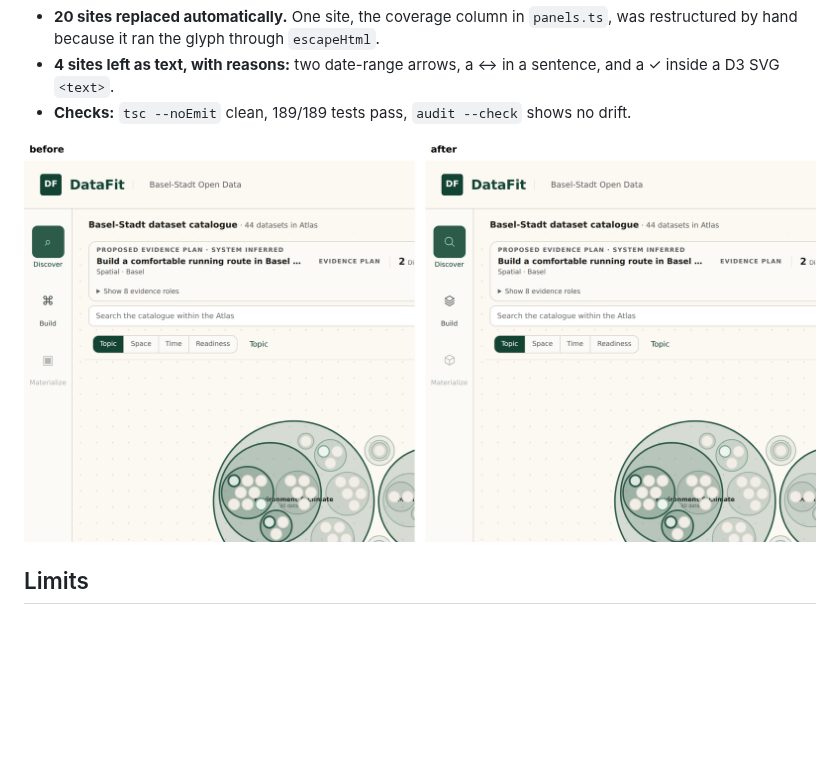
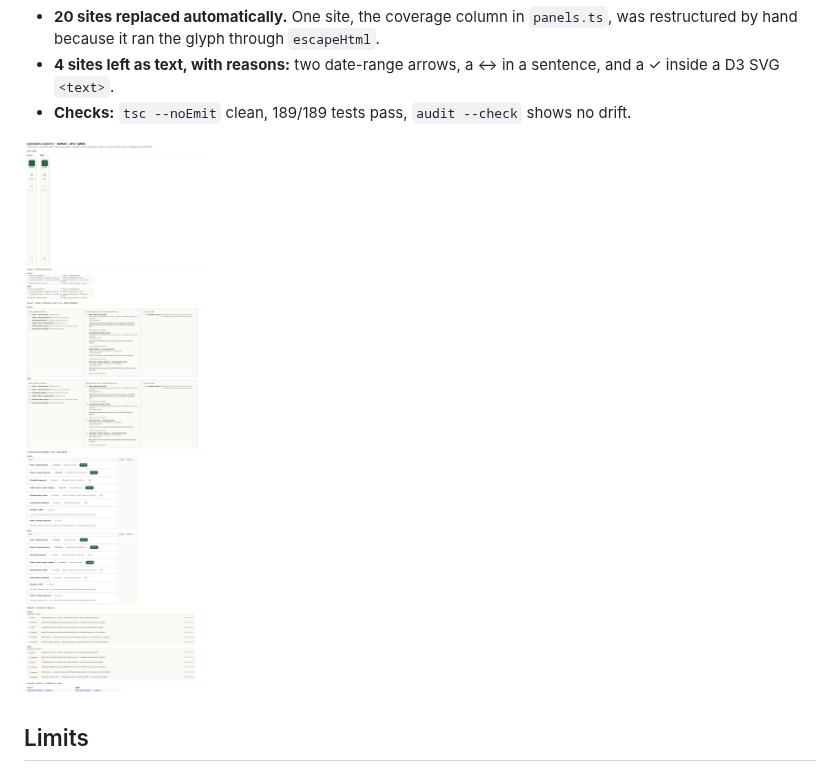
Before and after one commit to blackmath88/pikto, a Markdown page: docs/APPLY.md, the part around the change. GitHub-like rendering; pictures changed too: docs/opendata-explorer-before-after.png (added); blank space fills up the shorter version.

Commit message:
docs: before/after screenshots of opendata-explorer across rail, build, coverage, result, links
Co-Authored-By: Claude Opus 5.5 <noreply@anthropic.com>
Claude-Session: https://claude.ai/code/session_01C4YymvnQ8fu28LVdf3r7fR

```diff
--- a/docs/APPLY.md
+++ b/docs/APPLY.md
@@ -38,7 +38,7 @@ Result:
 - **4 sites left as text, with reasons:** two date-range arrows, a ↔ in a sentence, and a ✓ inside a D3 SVG `<text>`.
 - **Checks:** `tsc --noEmit` clean, 189/189 tests pass, `audit --check` shows no drift.
 
-![before / after](apply-before-after.png)
+![before / after, full click-path](opendata-explorer-before-after.png)
 
 ## Limits
 - The lexer doesn't understand regex literals or JSX text. Framework templates (`.vue`, `.svelte`, `.astro`) need their own write target.
```
